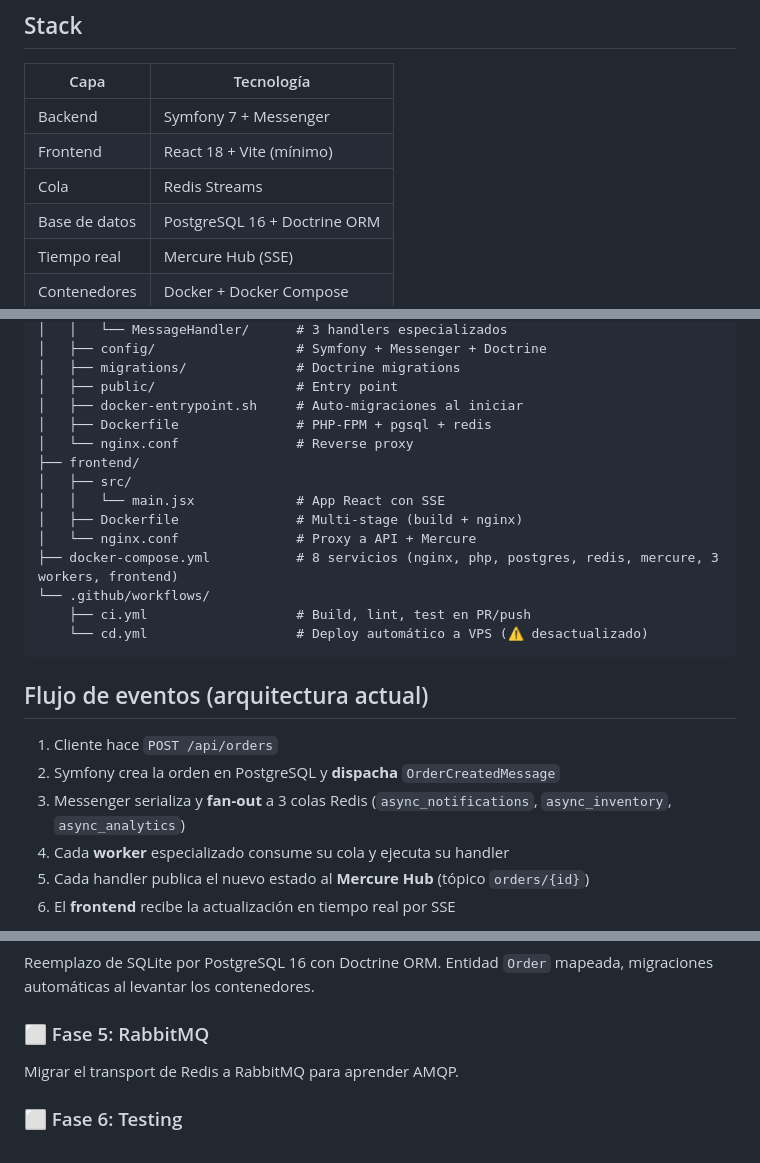
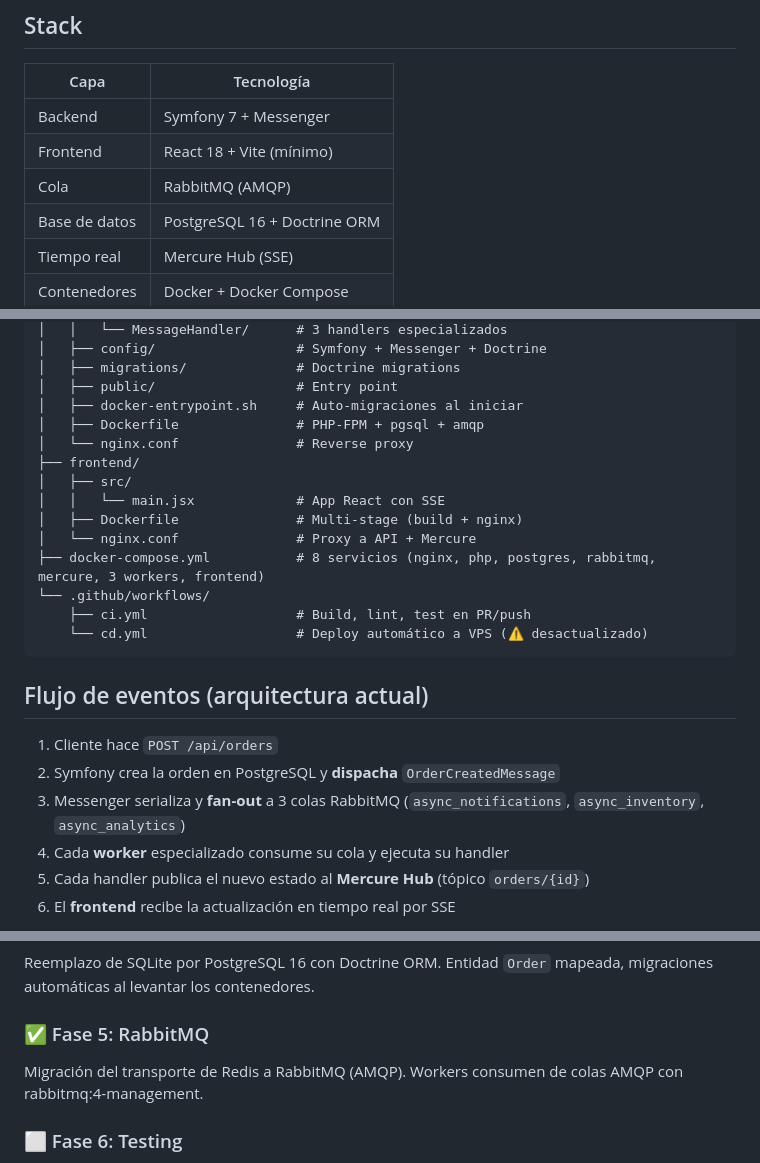
Before and after one commit to juanantoniomoreno/event-driven-orders, a Markdown page: README.md, 3 parts joined by grey strips. Drawn GitHub-style.

Commit message:
docs: mark Phase 5 (RabbitMQ) as completed in README

```diff
--- a/README.md
+++ b/README.md
@@ -8,7 +8,7 @@ Proyecto de aprendizaje enfocado en **programación orientada a eventos**, **Doc
 | ------------ | ----------------------------- |
 | Backend      | Symfony 7 + Messenger         |
 | Frontend     | React 18 + Vite (mínimo)      |
-| Cola         | Redis Streams                 |
+| Cola         | RabbitMQ (AMQP)               |
 | Base de datos| PostgreSQL 16 + Doctrine ORM  |
 | Tiempo real  | Mercure Hub (SSE)             |
 | Contenedores | Docker + Docker Compose       |
@@ -28,14 +28,14 @@ Proyecto de aprendizaje enfocado en **programación orientada a eventos**, **Doc
 │   ├── migrations/              # Doctrine migrations
 │   ├── public/                  # Entry point
 │   ├── docker-entrypoint.sh     # Auto-migraciones al iniciar
-│   ├── Dockerfile               # PHP-FPM + pgsql + redis
+│   ├── Dockerfile               # PHP-FPM + pgsql + amqp
 │   └── nginx.conf               # Reverse proxy
 ├── frontend/
 │   ├── src/
 │   │   └── main.jsx             # App React con SSE
 │   ├── Dockerfile               # Multi-stage (build + nginx)
 │   └── nginx.conf               # Proxy a API + Mercure
-├── docker-compose.yml           # 8 servicios (nginx, php, postgres, redis, mercure, 3 workers, frontend)
+├── docker-compose.yml           # 8 servicios (nginx, php, postgres, rabbitmq, mercure, 3 workers, frontend)
 └── .github/workflows/
     ├── ci.yml                   # Build, lint, test en PR/push
     └── cd.yml                   # Deploy automático a VPS (⚠️ desactualizado)
@@ -45,7 +45,7 @@ Proyecto de aprendizaje enfocado en **programación orientada a eventos**, **Doc
 
 1. Cliente hace `POST /api/orders`
 2. Symfony crea la orden en PostgreSQL y **dispacha** `OrderCreatedMessage`
-3. Messenger serializa y **fan-out** a 3 colas Redis (`async_notifications`, `async_inventory`, `async_analytics`)
+3. Messenger serializa y **fan-out** a 3 colas RabbitMQ (`async_notifications`, `async_inventory`, `async_analytics`)
 4. Cada **worker** especializado consume su cola y ejecuta su handler
 5. Cada handler publica el nuevo estado al **Mercure Hub** (tópico `orders/{id}`)
 6. El **frontend** recibe la actualización en tiempo real por SSE
@@ -123,9 +123,9 @@ Cada handler publica updates al tópico `orders/{id}` después de procesar.
 Reemplazo de SQLite por PostgreSQL 16 con Doctrine ORM.
 Entidad `Order` mapeada, migraciones automáticas al levantar los contenedores.
 
-### ⬜ Fase 5: RabbitMQ
+### ✅ Fase 5: RabbitMQ
 
-Migrar el transport de Redis a RabbitMQ para aprender AMQP.
+Migración del transporte de Redis a RabbitMQ (AMQP). Workers consumen de colas AMQP con rabbitmq:4-management.
 
 ### ⬜ Fase 6: Testing
 
```
Also changed, not shown: other parts of README.md (+1 -1 lines).
